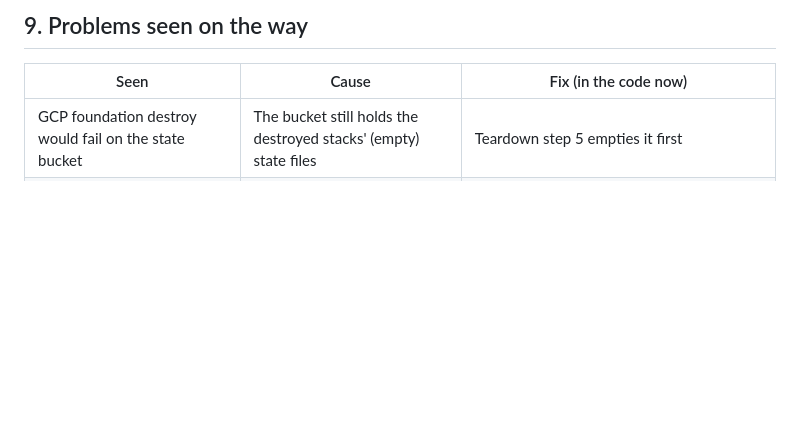
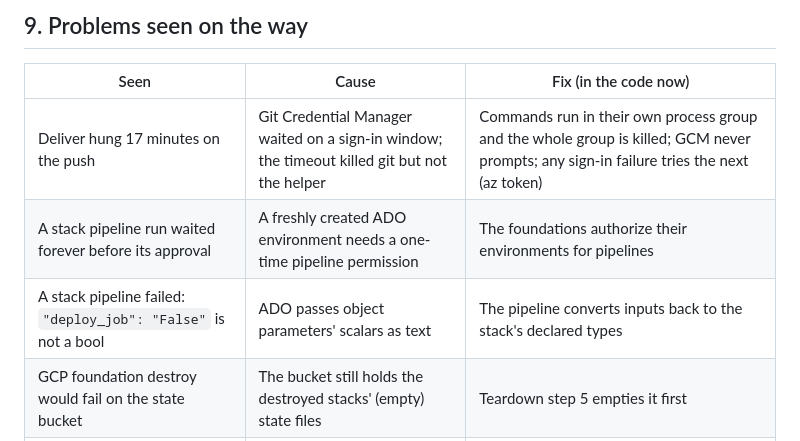
Before and after one commit to schundu007/jfrog-oidc-serverless, a Markdown page: docs/guide.md, the part around one of its changes. GitHub-like rendering; blank space fills up the shorter version.

```diff
--- a/docs/guide.md
+++ b/docs/guide.md
@@ -201,6 +227,9 @@ DevOps no service connection and no variable group. The saved inputs
 
 | Seen | Cause | Fix (in the code now) |
 |---|---|---|
+| Deliver hung 17 minutes on the push | Git Credential Manager waited on a sign-in window; the timeout killed git but not the helper | Commands run in their own process group and the whole group is killed; GCM never prompts; any sign-in failure tries the next (az token) |
+| A stack pipeline run waited forever before its approval | A freshly created ADO environment needs a one-time pipeline permission | The foundations authorize their environments for pipelines |
+| A stack pipeline failed: `"deploy_job": "False"` is not a bool | ADO passes object parameters' scalars as text | The pipeline converts inputs back to the stack's declared types |
 | GCP foundation destroy would fail on the state bucket | The bucket still holds the destroyed stacks' (empty) state files | Teardown step 5 empties it first |
 | A new GCP foundation cannot reuse the pool id `azure-devops` after a destroy | GCP keeps a deleted workload identity pool for 30 days and refuses its id | The pool id now gets a random suffix (`azure-devops-<4 hex>`) on each deploy |
 | The Azure foundation left `ado-cicd-rg` and `id-ado-cdoazure` behind | They were created by hand before the first deploy and only read by the foundation | The foundation now creates the resource group and the build identity itself (names from the `azure_identity` input) |
```
Also changed, not shown: other parts of docs/guide.md (+28 -2 lines), CLAUDE.md (+1 -1 lines).
